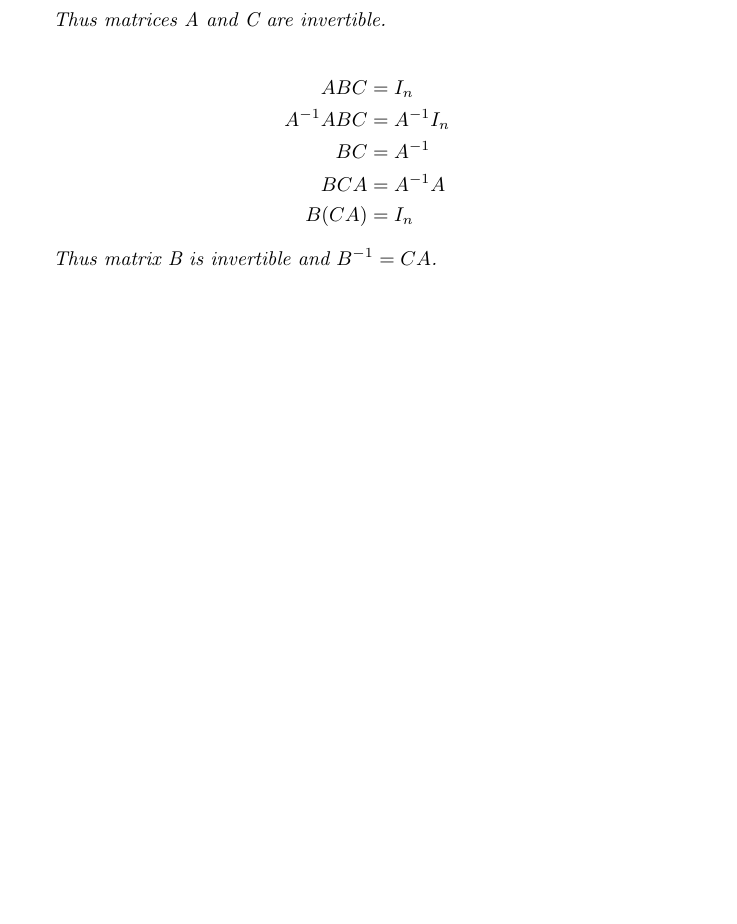
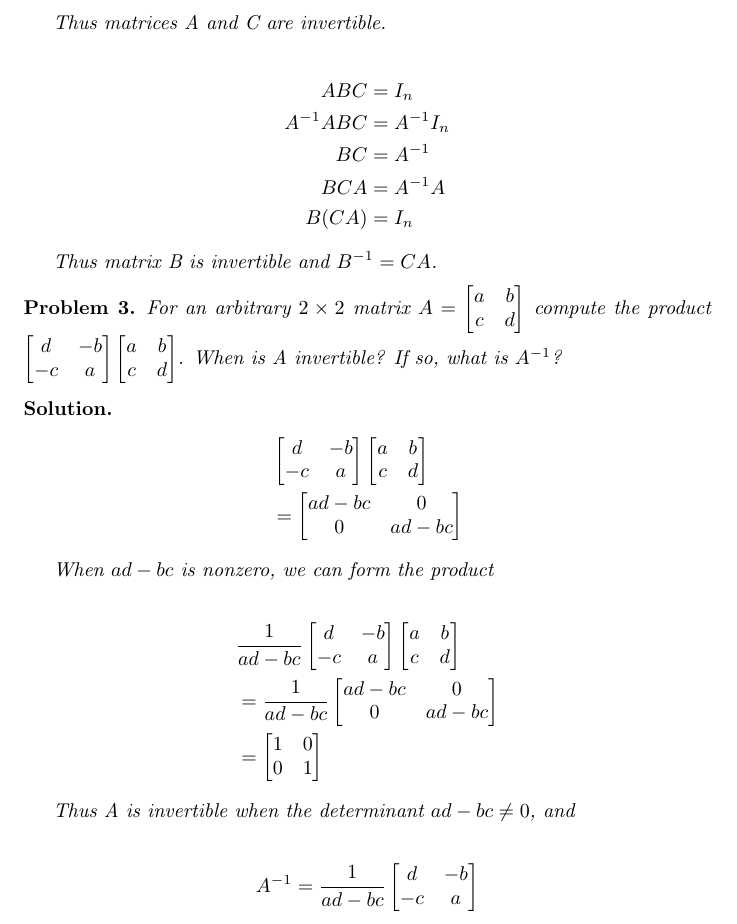
Before and after one commit to ataylor89/LinearAlgebraWithApplications, a LaTeX document (ch2sec4.tex): part of page 4 of 4, cut so that both start at the same text, the shorter picture padded with empty space. Compiled offline with pdfLaTeX.

Commit message:
Finding the inverse of a 2x2 matrix

```diff
--- a/ch2sec4.tex
+++ b/ch2sec4.tex
@@ -205,4 +205,33 @@ Thus matrix B is invertible and $B^{-1} = CA$.
 
 \end{solution}
 
+\begin{problem}
+For an arbitrary $2 \times 2$ matrix $A = \begin{bmatrix} a & b \\ c & d \end{bmatrix}$ compute the product $\begin{bmatrix}d & -b \\ -c & a \end{bmatrix} \begin{bmatrix}a & b \\ c & d \end{bmatrix}$. When is A invertible? If so, what is $A^{-1}$?
+\end{problem}
+
+\begin{solution}
+\begin{align*}
+& \begin{bmatrix}d & -b \\ -c & a \end{bmatrix}
+\begin{bmatrix} a & b \\ c & d \end{bmatrix} \\
+&= \begin{bmatrix} ad - bc & 0 \\ 0 & ad - bc \end{bmatrix}
+\end{align*}
+
+When $ad - bc$ is nonzero, we can form the product
+
+\begin{align*}
+& \displaystyle \frac{1}{ad-bc} \begin{bmatrix}d & -b \\ -c & a \end{bmatrix}
+\begin{bmatrix} a & b \\ c & d \end{bmatrix} \\
+&= \displaystyle \frac{1}{ad-bc} \begin{bmatrix} ad - bc & 0 \\ 0 & ad - bc \end{bmatrix} \\
+&= \begin{bmatrix} 1 & 0 \\ 0 & 1 \end{bmatrix}
+\end{align*}
+
+Thus A is invertible when the determinant $ad - bc \neq 0$, and
+
+\begin{align*}
+A^{-1} = \displaystyle \frac{1}{ad-bc} \begin{bmatrix}d & -b \\ -c & a \end{bmatrix}
+\end{align*}
+
+\end{solution}
+
+
 \end{document}
```
Also changed, not shown: ch2sec4.pdf.
